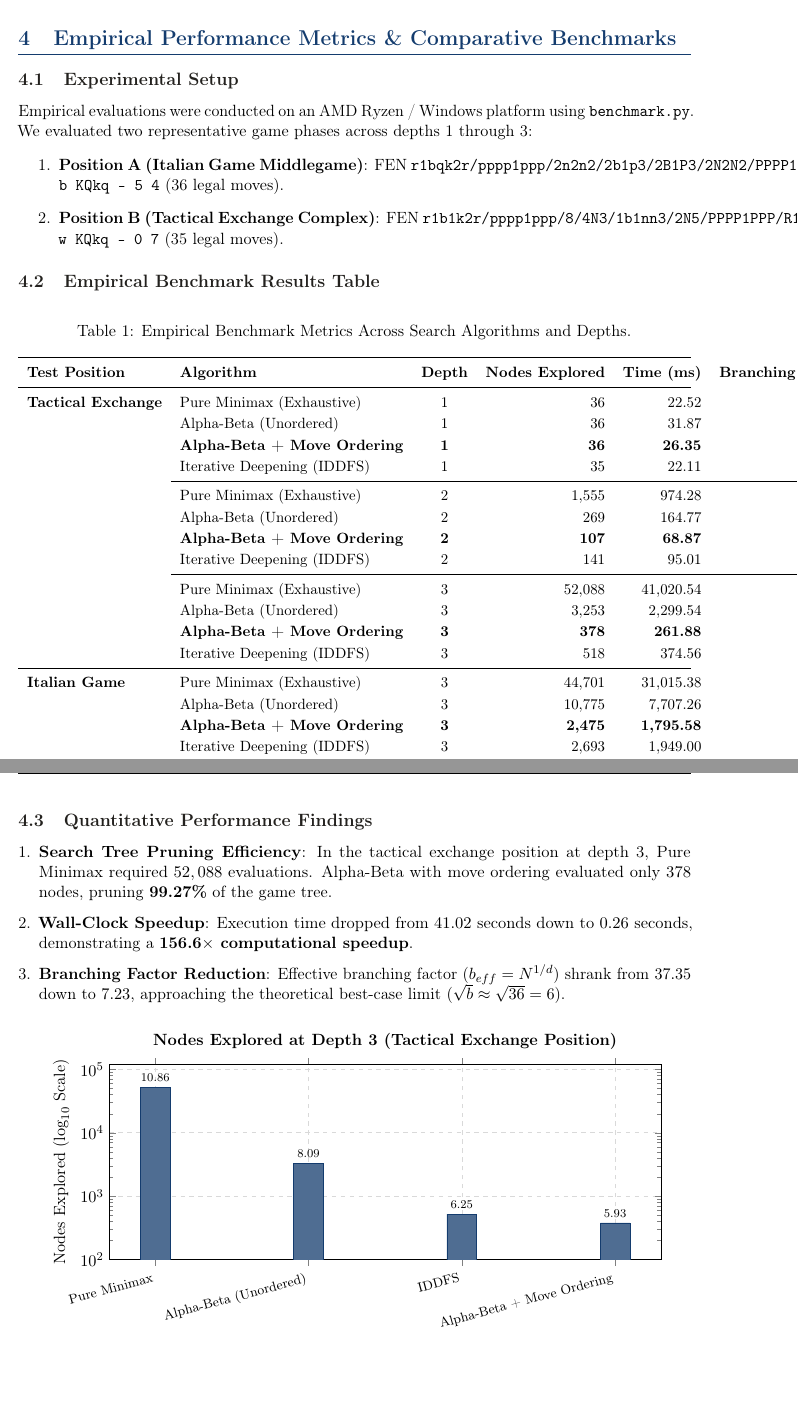
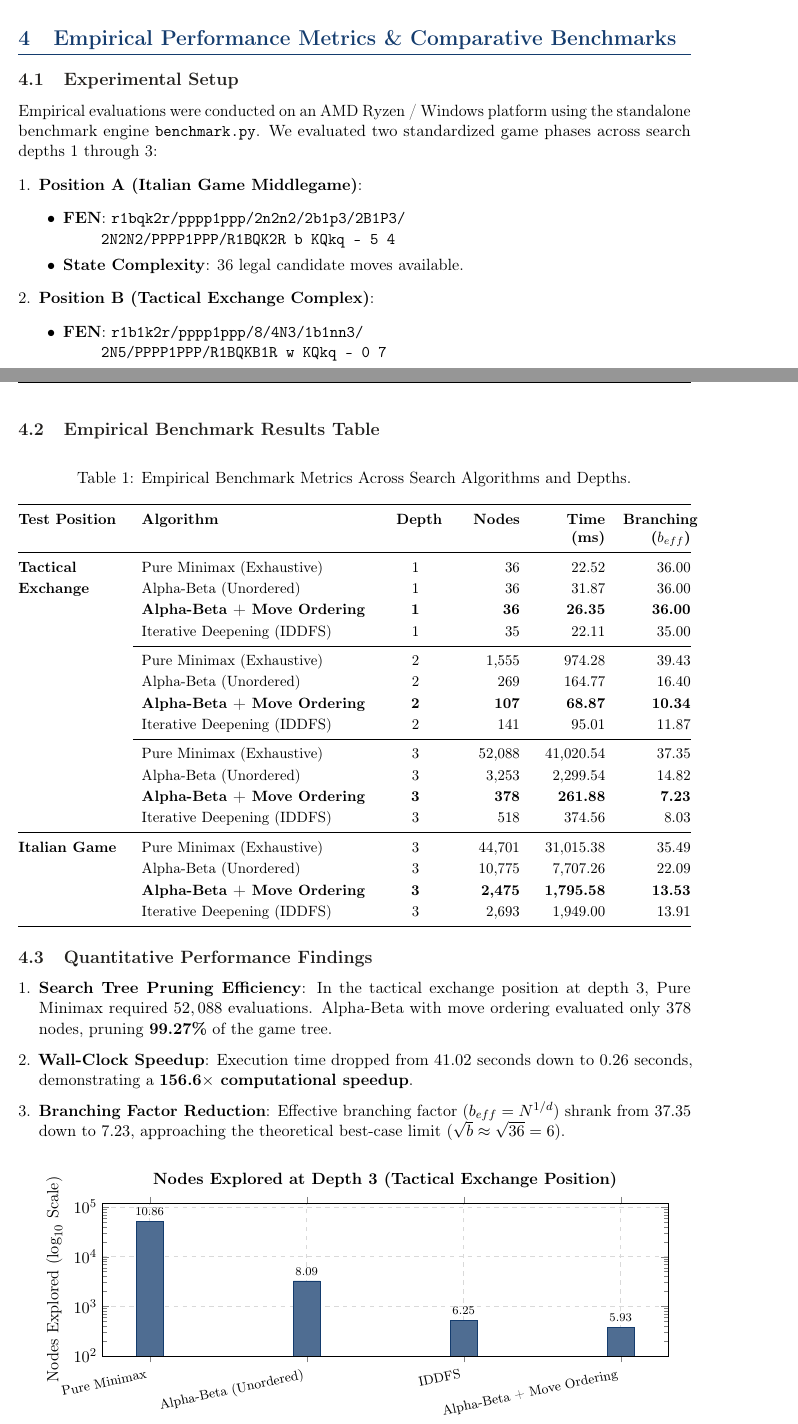
Before and after one commit to MerlinVoid/mockfish, a LaTeX document (PROJECT_REPORT.tex): two parts of pages 7 and 8 of 12, joined at a grey line, cut so that both start at the same text, the shorter picture padded with empty space. Compiled offline with pdfLaTeX.

Commit message:
fix: resolve table overflow, eliminate floating gaps with [H], and format FEN strings

```diff
--- a/PROJECT_REPORT.tex
+++ b/PROJECT_REPORT.tex
@@ -20,10 +20,14 @@
 \usepackage{enumitem}
 \usepackage{fancyhdr}
 \usepackage{titlesec}
+\usepackage{float}       % [H] strict non-floating placement
 \usepackage{tocloft}
 
 \pgfplotsset{compat=1.18}
 \usetikzlibrary{shapes.geometric,arrows.meta,positioning,calc}
+
+% Prevent artificial vertical stretching between sections and floats
+\raggedbottom
 
 % -----------------------------------------------------------------------------
 % Color Palette Definition
@@ -332,26 +330,36 @@ The static evaluation function calculates granular positional and dynamic featur
 \section{Empirical Performance Metrics \& Comparative Benchmarks}
 
 \subsection{Experimental Setup}
-Empirical evaluations were conducted on an AMD Ryzen / Windows platform using \texttt{benchmark.py}. We evaluated two representative game phases across depths 1 through 3:
-\begin{enumerate}
-    \item \textbf{Position A (Italian Game Middlegame)}: FEN \texttt{r1bqk2r/pppp1ppp/2n2n2/2b1p3/2B1P3/2N2N2/PPPP1PPP/R1BQK2R b KQkq - 5 4} (36 legal moves).
-    \item \textbf{Position B (Tactical Exchange Complex)}: FEN \texttt{r1b1k2r/pppp1ppp/8/4N3/1b1nn3/2N5/PPPP1PPP/R1BQKB1R w KQkq - 0 7} (35 legal moves).
+Empirical evaluations were conducted on an AMD Ryzen / Windows platform using the standalone benchmark engine \texttt{benchmark.py}. We evaluated two standardized game phases across search depths 1 through 3:
+\begin{enumerate}[leftmargin=*]
+    \item \textbf{Position A (Italian Game Middlegame)}:
+    \begin{itemize}[leftmargin=1.5em]
+        \item \textbf{FEN}: \texttt{r1bqk2r/pppp1ppp/2n2n2/2b1p3/2B1P3/} \\
+              \hspace*{0.9cm}\texttt{2N2N2/PPPP1PPP/R1BQK2R b KQkq - 5 4}
+        \item \textbf{State Complexity}: 36 legal candidate moves available.
+    \end{itemize}
+    \item \textbf{Position B (Tactical Exchange Complex)}:
+    \begin{itemize}[leftmargin=1.5em]
+        \item \textbf{FEN}: \texttt{r1b1k2r/pppp1ppp/8/4N3/1b1nn3/} \\
+              \hspace*{0.9cm}\texttt{2N5/PPPP1PPP/R1BQKB1R w KQkq - 0 7}
+        \item \textbf{State Complexity}: 35 legal candidate moves available.
+    \end{itemize}
 \end{enumerate}
 
 \subsection{Empirical Benchmark Results Table}
 
-\begin{table}[htbp]
+\begin{table}[H]
 \centering
 \caption{Empirical Benchmark Metrics Across Search Algorithms and Depths.}
 \label{tab:benchmark_results}
 \small
 \renewcommand{\arraystretch}{1.2}
-\begin{tabularx}{\textwidth}{llcrrr}
+\begin{tabularx}{\textwidth}{@{} L{2.5cm} Y C{0.9cm} R{1.6cm} R{1.6cm} R{1.6cm} @{}}
 \toprule
-\textbf{Test Position} & \textbf{Algorithm} & \textbf{Depth} & \textbf{Nodes Explored} & \textbf{Time (ms)} & \textbf{Branching ($b_{eff}$)} \\
+\textbf{Test Position} & \textbf{Algorithm} & \textbf{Depth} & \textbf{Nodes} & \textbf{Time (ms)} & \textbf{Branching ($b_{eff}$)} \\
 \midrule
-\textbf{Tactical Exchange} & Pure Minimax (Exhaustive) & 1 & 36 & 22.52 & 36.00 \\
-& Alpha-Beta (Unordered) & 1 & 36 & 31.87 & 36.00 \\
+\textbf{Tactical} & Pure Minimax (Exhaustive) & 1 & 36 & 22.52 & 36.00 \\
+\textbf{Exchange} & Alpha-Beta (Unordered) & 1 & 36 & 31.87 & 36.00 \\
 & \textbf{Alpha-Beta + Move Ordering} & \textbf{1} & \textbf{36} & \textbf{26.35} & \textbf{36.00} \\
 & Iterative Deepening (IDDFS) & 1 & 35 & 22.11 & 35.00 \\
 \cmidrule{2-6}
@@ -380,7 +388,7 @@ Empirical evaluations were conducted on an AMD Ryzen / Windows platform using \t
     \item \textbf{Branching Factor Reduction}: Effective branching factor ($b_{eff} = N^{1/d}$) shrank from $37.35$ down to $7.23$, approaching the theoretical best-case limit ($\sqrt{b} \approx \sqrt{36} = 6$).
 \end{enumerate}
 
-\begin{figure}[htbp]
+\begin{figure}[H]
 \centering
 \begin{tikzpicture}
 \begin{axis}[
@@ -389,15 +397,15 @@ Empirical evaluations were conducted on an AMD Ryzen / Windows platform using \t
     ylabel={Nodes Explored ($\log_{10}$ Scale)},
     symbolic x coords={PureMinimax, ABUnordered, IDDFS, ABMoveOrdering},
     xticklabels={Pure Minimax, {Alpha-Beta (Unordered)}, IDDFS, {Alpha-Beta + Move Ordering}},
-    x tick label style={font=\footnotesize, rotate=15, anchor=north east},
+    x tick label style={font=\footnotesize, rotate=12, anchor=north east},
     xtick=data,
     nodes near coords,
     nodes near coords style={font=\scriptsize},
     ymin=100, ymax=120000,
     ymode=log,
-    bar width=20pt,
-    width=0.92\textwidth,
-    height=6.2cm,
+    bar width=18pt,
+    width=0.94\textwidth,
+    height=5.2cm,
     grid=major,
     grid style={dashed, gray!30}
 ]
```
Also changed, not shown: PROJECT_REPORT.tex (24 more changed lines).
